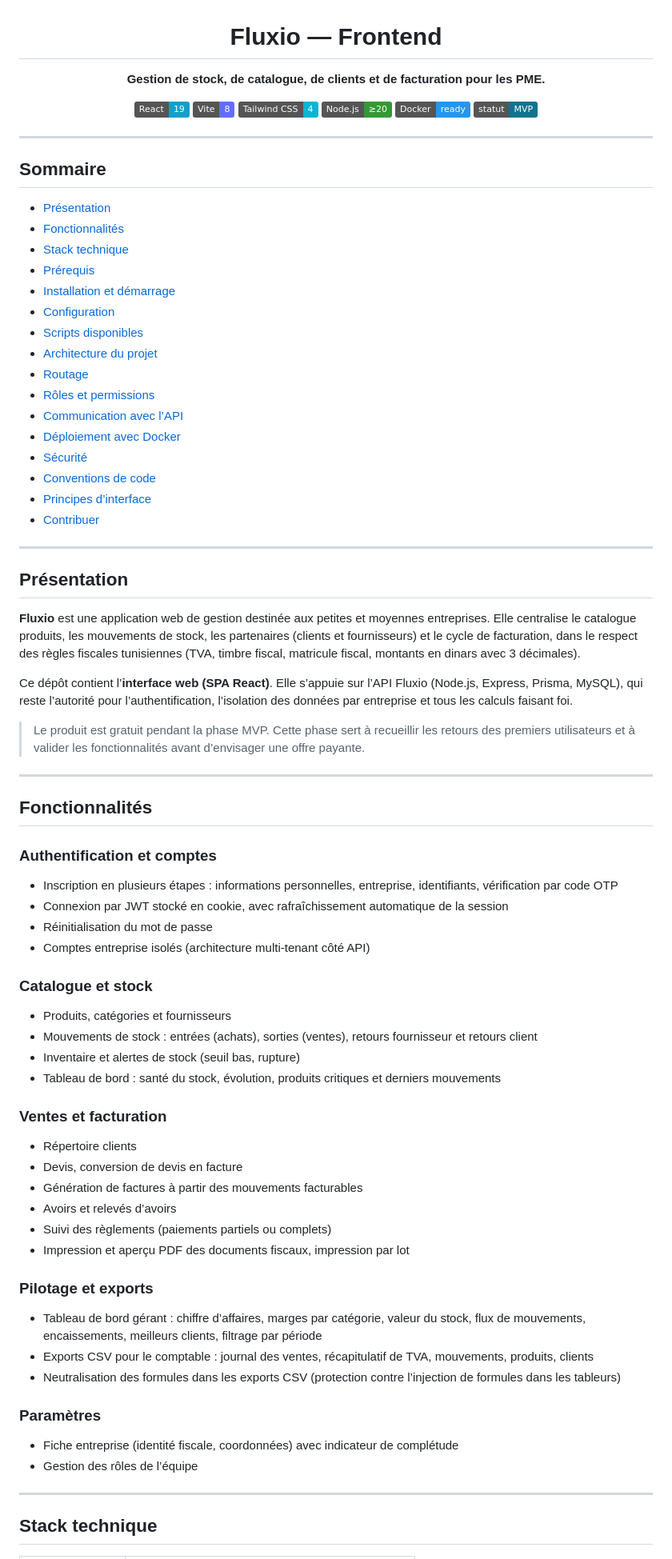
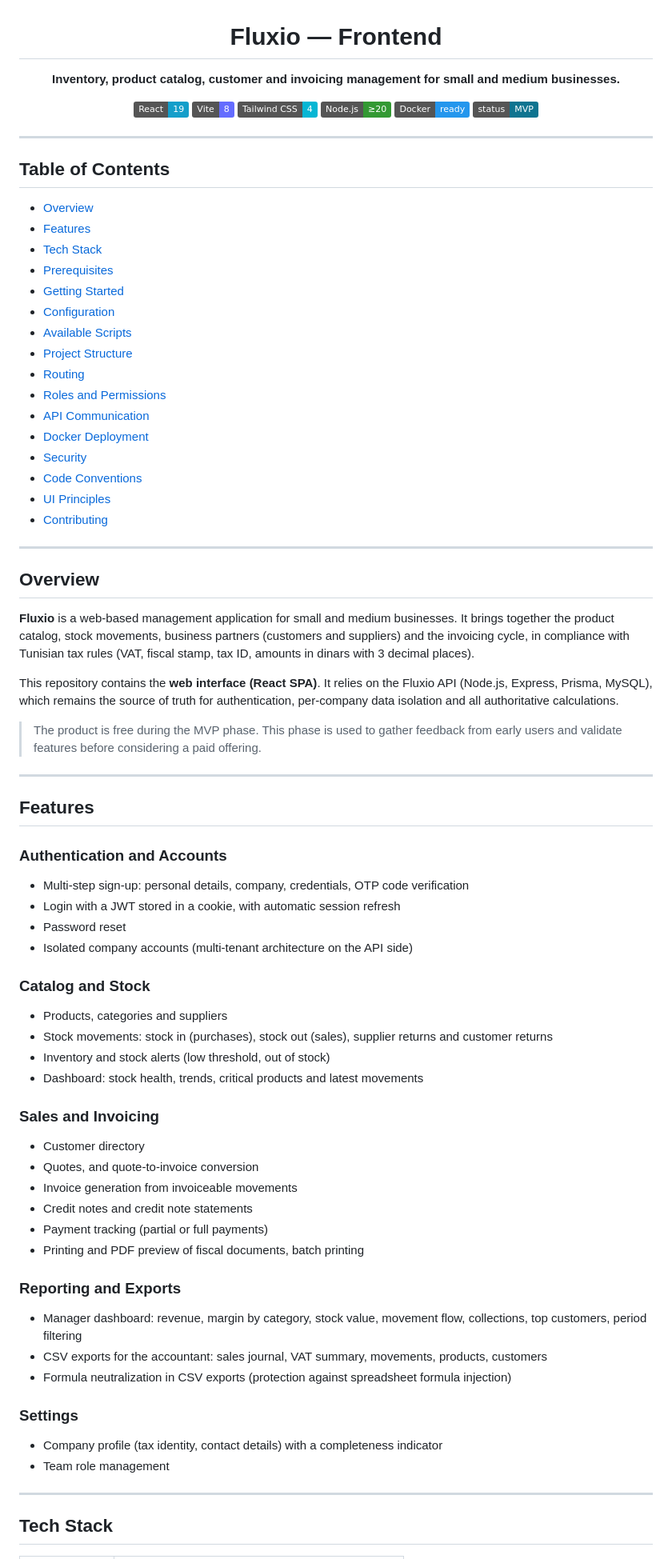
Before and after one commit to fares8lefi/Fluxio, a Markdown page: README.md, the part around one of its changes. Shown at 80% size. GitHub-like rendering; badges without logos.

Commit message:
docs(readme): translate to English

```diff
--- a/README.md
+++ b/README.md
@@ -2,87 +2,87 @@
 
 # Fluxio — Frontend
 
-**Gestion de stock, de catalogue, de clients et de facturation pour les PME.**
+**Inventory, product catalog, customer and invoicing management for small and medium businesses.**
 
 ![React](https://img.shields.io/badge/React-19-149eca?logo=react&logoColor=white)
 ![Vite](https://img.shields.io/badge/Vite-8-646cff?logo=vite&logoColor=white)
 ![Tailwind CSS](https://img.shields.io/badge/Tailwind_CSS-4-06b6d4?logo=tailwindcss&logoColor=white)
 ![Node](https://img.shields.io/badge/Node.js-%E2%89%A520-339933?logo=nodedotjs&logoColor=white)
 ![Docker](https://img.shields.io/badge/Docker-ready-2496ed?logo=docker&logoColor=white)
-![Statut](https://img.shields.io/badge/statut-MVP-0e7490)
+![Status](https://img.shields.io/badge/status-MVP-0e7490)
 
 </div>
 
 ---
 
-## Sommaire
+## Table of Contents
 
-- [Présentation](#présentation)
-- [Fonctionnalités](#fonctionnalités)
-- [Stack technique](#stack-technique)
-- [Prérequis](#prérequis)
-- [Installation et démarrage](#installation-et-démarrage)
+- [Overview](#overview)
+- [Features](#features)
+- [Tech Stack](#tech-stack)
+- [Prerequisites](#prerequisites)
+- [Getting Started](#getting-started)
 - [Configuration](#configuration)
-- [Scripts disponibles](#scripts-disponibles)
-- [Architecture du projet](#architecture-du-projet)
-- [Routage](#routage)
-- [Rôles et permissions](#rôles-et-permissions)
-- [Communication avec l’API](#communication-avec-lapi)
-- [Déploiement avec Docker](#déploiement-avec-docker)
-- [Sécurité](#sécurité)
-- [Conventions de code](#conventions-de-code)
-- [Principes d’interface](#principes-dinterface)
-- [Contribuer](#contribuer)
+- [Available Scripts](#available-scripts)
+- [Project Structure](#project-structure)
+- [Routing](#routing)
+- [Roles and Permissions](#roles-and-permissions)
+- [API Communication](#api-communication)
+- [Docker Deployment](#docker-deployment)
+- [Security](#security)
+- [Code Conventions](#code-conventions)
+- [UI Principles](#ui-principles)
+- [Contributing](#contributing)
 
 ---
 
-## Présentation
+## Overview
 
-**Fluxio** est une application web de gestion destinée aux petites et moyennes entreprises. Elle centralise le catalogue produits, les mouvements de stock, les partenaires (clients et fournisseurs) et le cycle de facturation, dans le respect des règles fiscales tunisiennes (TVA, timbre fiscal, matricule fiscal, montants en dinars avec 3 décimales).
+**Fluxio** is a web-based management application for small and medium businesses. It brings together the product catalog, stock movements, business partners (customers and suppliers) and the invoicing cycle, in compliance with Tunisian tax rules (VAT, fiscal stamp, tax ID, amounts in dinars with 3 decimal places).
 
-Ce dépôt contient l’**interface web (SPA React)**. Elle s’appuie sur l’API Fluxio (Node.js, Express, Prisma, MySQL), qui reste l’autorité pour l’authentification, l’isolation des données par entreprise et tous les calculs faisant foi.
+This repository contains the **web interface (React SPA)**. It relies on the Fluxio API (Node.js, Express, Prisma, MySQL), which remains the source of truth for authentication, per-company data isolation and all authoritative calculations.
 
-> Le produit est gratuit pendant la phase MVP. Cette phase sert à recueillir les retours des premiers utilisateurs et à valider les fonctionnalités avant d’envisager une offre payante.
+> The product is free during the MVP phase. This phase is used to gather feedback from early users and validate features before considering a paid offering.
 
 ---
 
-## Fonctionnalités
+## Features
 
-### Authentification et comptes
+### Authentication and Accounts
 
-- Inscription en plusieurs étapes : informations personnelles, entreprise, identifiants, vérification par code OTP
-- Connexion par JWT stocké en cookie, avec rafraîchissement automatique de la session
-- Réinitialisation du mot de passe
-- Comptes entreprise isolés (architecture multi-tenant côté API)
+- Multi-step sign-up: personal details, company, credentials, OTP code verification
+- Login with a JWT stored in a cookie, with automatic session refresh
+- Password reset
+- Isolated company accounts (multi-tenant architecture on the API side)
 
-### Catalogue et stock
+### Catalog and Stock
 
-- Produits, catégories et fournisseurs
-- Mouvements de stock : entrées (achats), sorties (ventes), retours fournisseur et retours client
-- Inventaire et alertes de stock (seuil bas, rupture)
-- Tableau de bord : santé du stock, évolution, produits critiques et derniers mouvements
+- Products, categories and suppliers
+- Stock movements: stock in (purchases), stock out (sales), supplier returns and customer returns
+- Inventory and stock alerts (low threshold, out of stock)
+- Dashboard: stock health, trends, critical products and latest movements
 
-### Ventes et facturation
+### Sales and Invoicing
 
-- Répertoire clients
-- Devis, conversion de devis en facture
-- Génération de factures à partir des mouvements facturables
-- Avoirs et relevés d’avoirs
-- Suivi des règlements (paiements partiels ou complets)
-- Impression et aperçu PDF des documents fiscaux, impression par lot
+- Customer directory
+- Quotes, and quote-to-invoice conversion
+- Invoice generation from invoiceable movements
+- Credit notes and credit note statements
+- Payment tracking (partial or full payments)
+- Printing and PDF preview of fiscal documents, batch printing
 
-### Pilotage et exports
+### Reporting and Exports
 
-- Tableau de bord gérant : chiffre d’affaires, marges par catégorie, valeur du stock, flux de mouvements, encaissements, meilleurs clients, filtrage par période
-- Exports CSV pour le comptable : journal des ventes, récapitulatif de TVA, mouvements, produits, clients
-- Neutralisation des formules dans les exports CSV (protection contre l’injection de formules dans les tableurs)
+- Manager dashboard: revenue, margin by category, stock value, movement flow, collections, top customers, period filtering
+- CSV exports for the accountant: sales journal, VAT summary, movements, products, customers
+- Formula neutralization in CSV exports (protection against spreadsheet formula injection)
 
-### Paramètres
+### Settings
 
-- Fiche entreprise (identité fiscale, coordonnées) avec indicateur de complétude
-- Gestion des rôles de l’équipe
+- Company profile (tax identity, contact details) with a completeness indicator
+- Team role management
 
 ---
 
-## Stack technique
+## Tech Stack
 
```
Also changed, not shown: other parts of README.md (+141 -141 lines).
